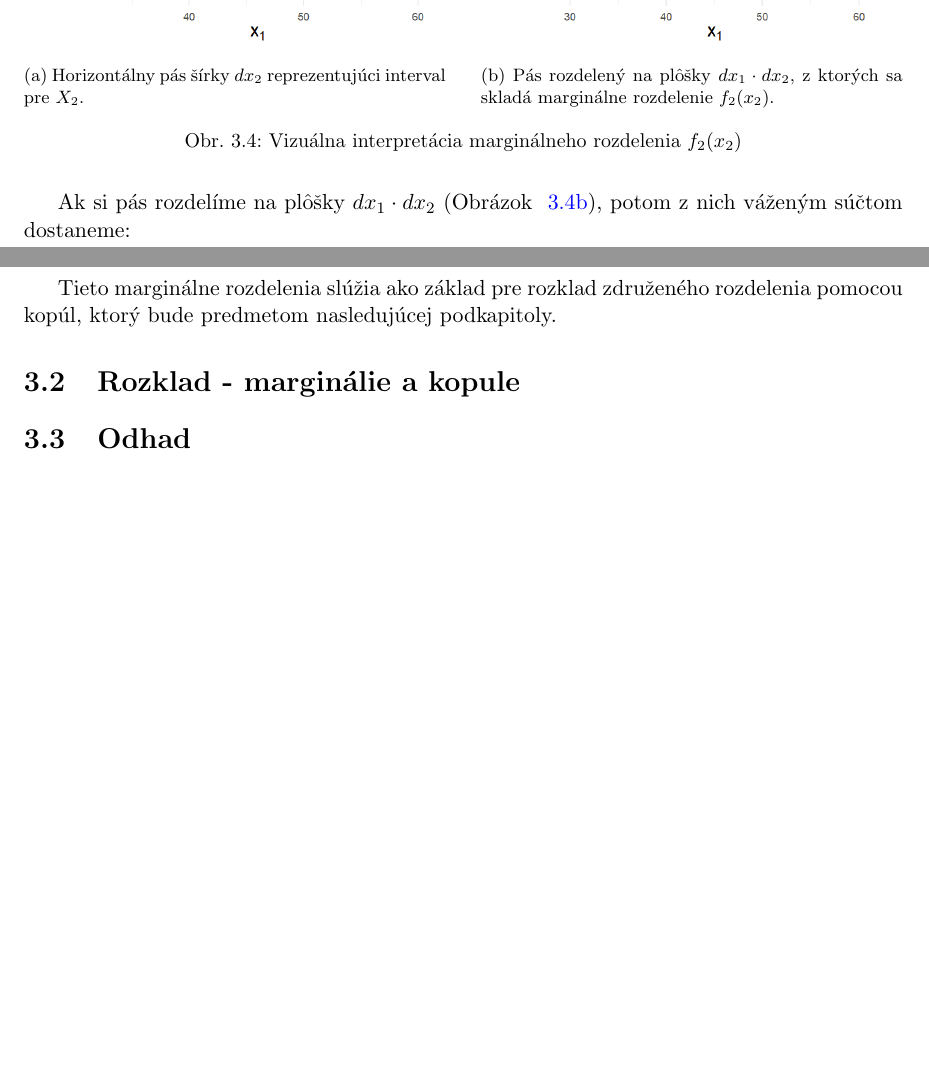
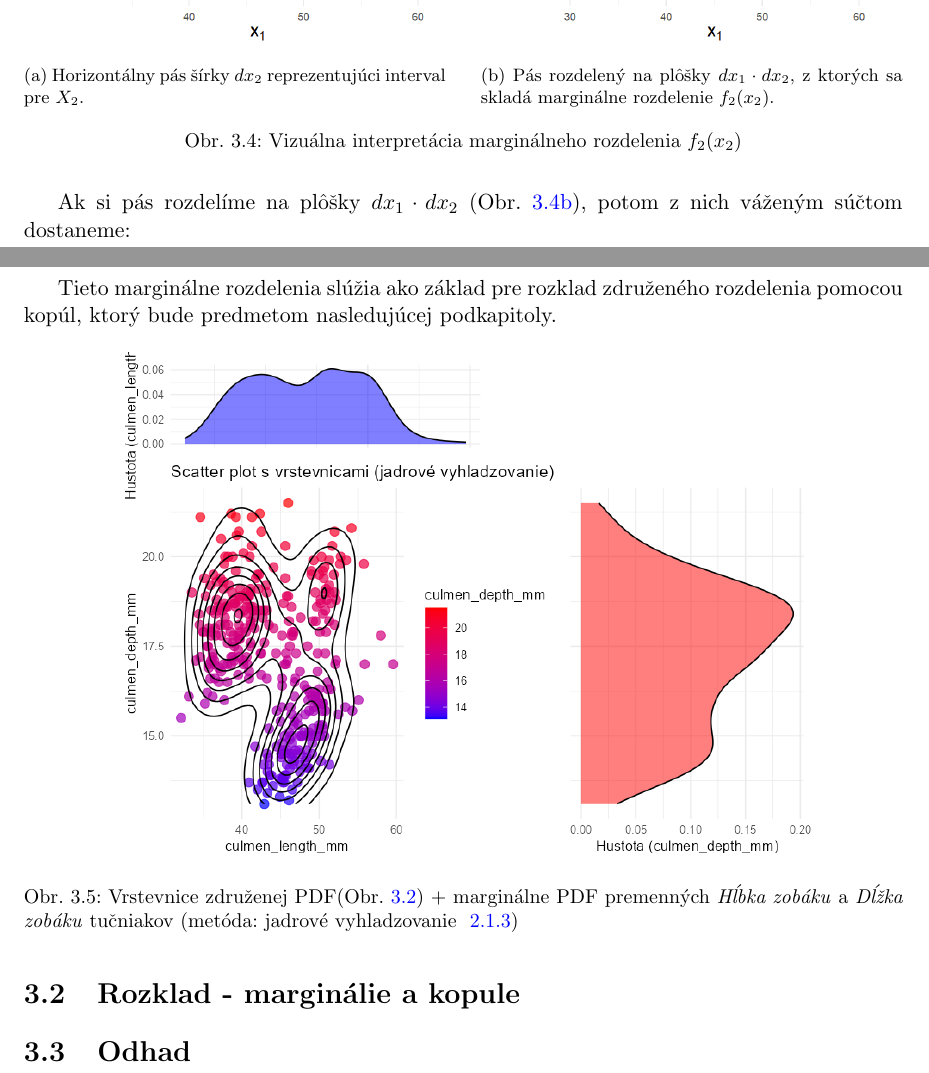
Before and after one commit to adamharmaniak/BiDistribApp, a LaTeX thesis (thesis/_Zaverecna_praca.tex, which reads thesis/Kapitola3.tex): two parts of pages 29 and 30 of 32, joined at a grey line, cut so that both start at the same text, the shorter picture padded with empty space. Compiled offline with pdfLaTeX.

Commit message:
Kapitola 3 -pridanie posledneho obrazku

```diff
--- a/thesis/Kapitola3.tex
+++ b/thesis/Kapitola3.tex
@@ -122,7 +122,7 @@ Z iného pohľadu, marginálne rozdelenie premennej $X_2$ vyjadruje pravdepodobn
     \label{fig:marg_strip}
 \end{figure}
 
-Ak si pás rozdelíme na plôšky $dx_1 \cdot dx_2$  (Obrázok ~\ref{fig:marg_strip_b}), potom z nich váženým súčtom dostaneme:
+Ak si pás rozdelíme na plôšky $dx_1 \cdot dx_2$  (Obr.~\ref{fig:marg_strip_b}), potom z nich váženým súčtom dostaneme:
 
 \begin{equation}
 \mathrm{Pr}(x_2 \leq X_2 \leq x_2 + dx_2) \approx \sum_i f(x_1^{(i)}, x_2) \, dx_1 \, dx_2
@@ -138,5 +138,12 @@ Podobne marginálne rozdelenie premennej $X_1$ získame ako:
 
 Tieto marginálne rozdelenia slúžia ako základ pre rozklad združeného rozdelenia pomocou kopúl, ktorý bude predmetom nasledujúcej podkapitoly.
 
+\begin{figure}[H]
+    \centering
+    \includegraphics[width=0.8\linewidth]{hustota_hlbka_dlzka_zobaku_2D}
+    \caption{Vrstevnice združenej PDF(Obr.~\ref{fig:zobak_joint_density}) + marginálne PDF premenných \textit{Hĺbka zobáku} a \textit{Dĺžka zobáku} tučniakov (metóda: jadrové vyhladzovanie ~\ref{textbf:kernel_smoothing})}
+    \label{fig:zobak_marg_density}
+\end{figure}
+
 \section{Rozklad - marginálie a kopule}\label{sec:rozklad_kopule}
 \section{Odhad}\label{sec:odhad}
```
